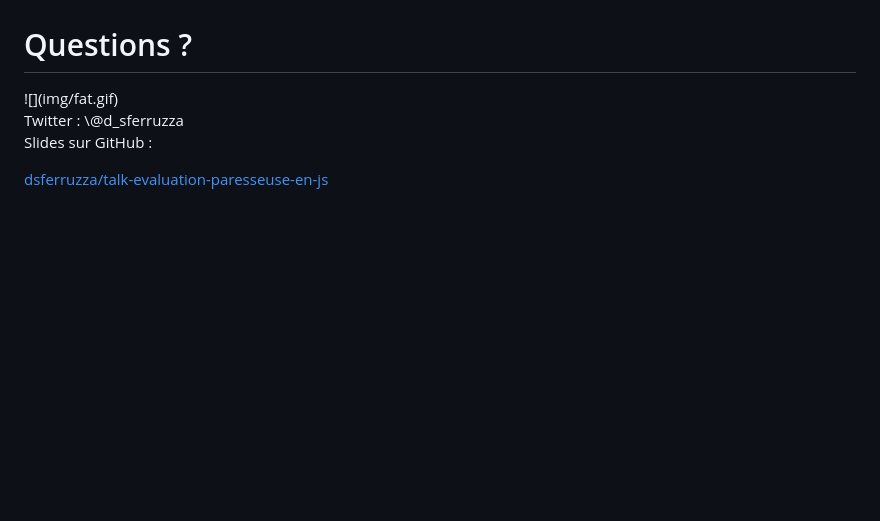
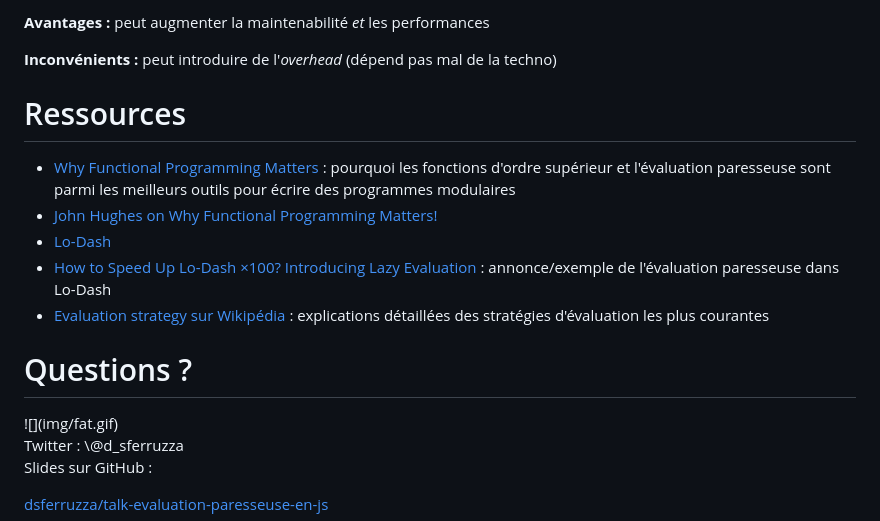
Before and after one commit to dsferruzza/talk-evaluation-paresseuse-en-js, a Markdown page: talk-evaluation-paresseuse-en-js.md, the part around the change printed below. GitHub-like rendering; blank space fills up the shorter version.

```diff
--- a/talk-evaluation-paresseuse-en-js.md
+++ b/talk-evaluation-paresseuse-en-js.md
@@ -62,3 +166,15 @@ L'exécution d'un bout de code ne se fait pas avant que les résultats de ce bou
+**Avantages :** peut augmenter la maintenabilité *et* les performances
+
+**Inconvénients :** peut introduire de l'*overhead* (dépend pas mal de la techno)
+
+
+# Ressources
+
+- [Why Functional Programming Matters](http://www.cs.kent.ac.uk/people/staff/dat/miranda/whyfp90.pdf) : pourquoi les fonctions d'ordre supérieur et l'évaluation paresseuse sont parmi les meilleurs outils pour écrire des programmes modulaires
+- [John Hughes on Why Functional Programming Matters!](http://www.infoq.com/interviews/john-hughes-fp)
+- [Lo-Dash](https://lodash.com/)
+- [How to Speed Up Lo-Dash ×100? Introducing Lazy Evaluation](http://filimanjaro.com/blog/2014/introducing-lazy-evaluation/) : annonce/exemple de l'évaluation paresseuse dans Lo-Dash
+- [Evaluation strategy sur Wikipédia](https://en.wikipedia.org/wiki/Evaluation_strategy) : explications détaillées des stratégies d'évaluation les plus courantes
 
 
 # Questions ?
```
Also changed, not shown: other parts of talk-evaluation-paresseuse-en-js.md (+106 -2 lines), img/escale.png (added), img/with-lodash.gif (added), img/without-lodash.gif (added), 2 other files.
